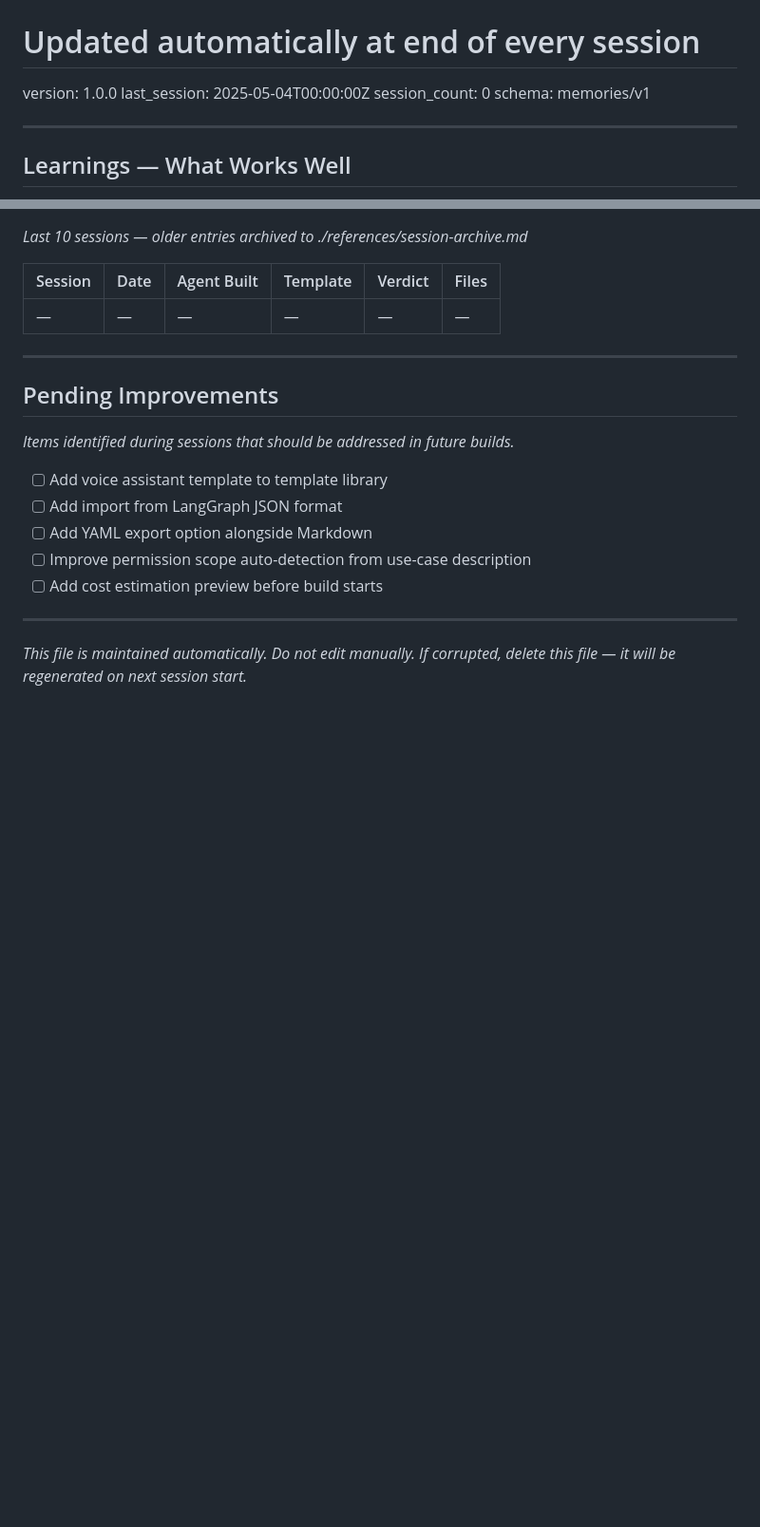
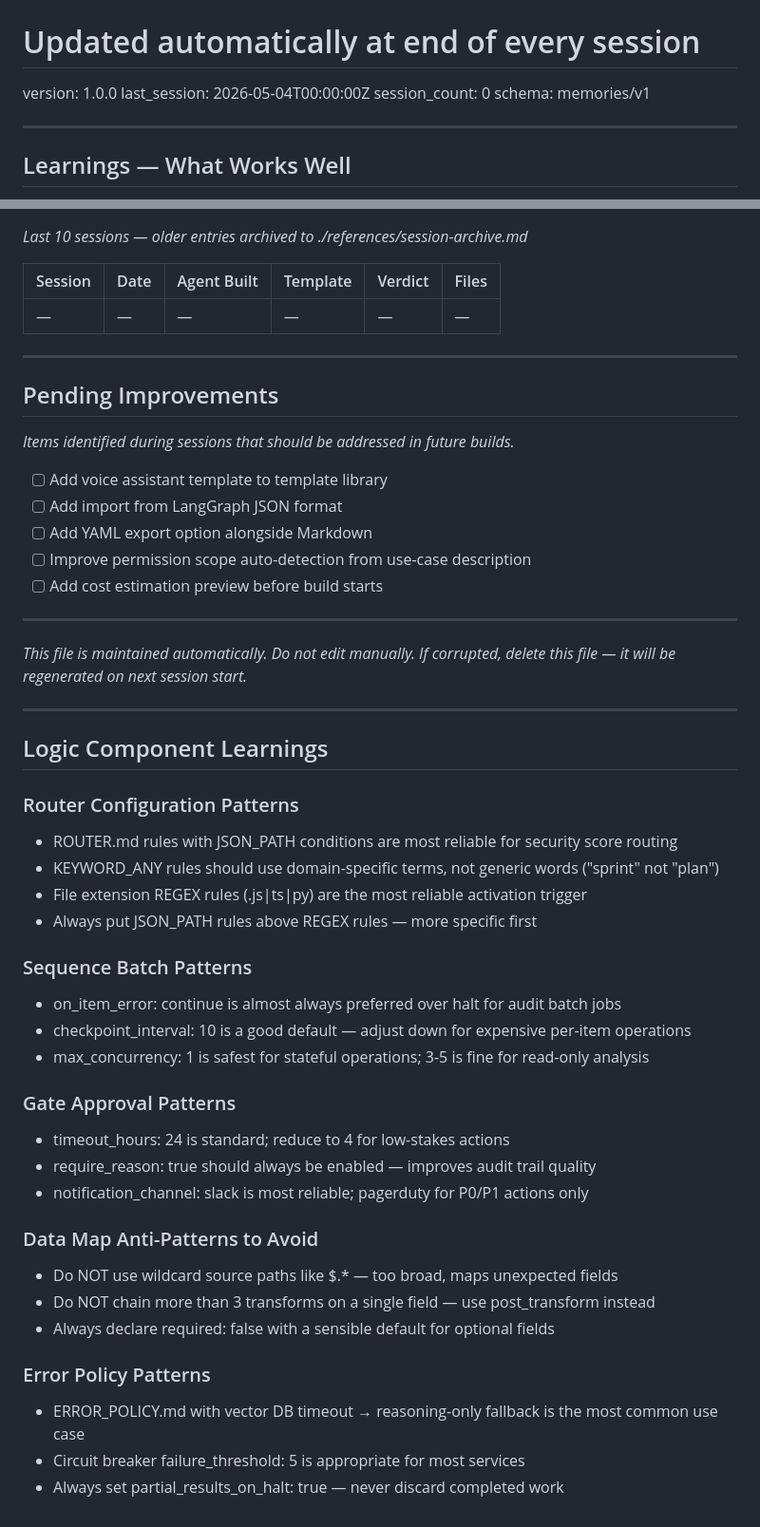
Before and after one commit to david-spies/ai-agent-builder, a Markdown page: MEMORIES.md, 2 parts joined by grey strips. Shown at 95% size. Rendered like a GitHub page; blank space fills up the shorter version.

```diff
--- a/MEMORIES.md
+++ b/MEMORIES.md
@@ -3,7 +3,7 @@
 # Updated automatically at end of every session
 
 version: 1.0.0
-last_session: 2025-05-04T00:00:00Z
+last_session: 2026-05-04T00:00:00Z
 session_count: 0
 schema: memories/v1
 
@@ -110,3 +110,33 @@ _Items identified during sessions that should be addressed in future builds._
 
 _This file is maintained automatically. Do not edit manually._
 _If corrupted, delete this file — it will be regenerated on next session start._
+
+---
+
+## Logic Component Learnings
+
+### Router Configuration Patterns
+- ROUTER.md rules with JSON_PATH conditions are most reliable for security score routing
+- KEYWORD_ANY rules should use domain-specific terms, not generic words ("sprint" not "plan")
+- File extension REGEX rules (.js|ts|py) are the most reliable activation trigger
+- Always put JSON_PATH rules above REGEX rules — more specific first
+
+### Sequence Batch Patterns
+- on_item_error: continue is almost always preferred over halt for audit batch jobs
+- checkpoint_interval: 10 is a good default — adjust down for expensive per-item operations
+- max_concurrency: 1 is safest for stateful operations; 3-5 is fine for read-only analysis
+
+### Gate Approval Patterns
+- timeout_hours: 24 is standard; reduce to 4 for low-stakes actions
+- require_reason: true should always be enabled — improves audit trail quality
+- notification_channel: slack is most reliable; pagerduty for P0/P1 actions only
+
+### Data Map Anti-Patterns to Avoid
+- Do NOT use wildcard source paths like $.* — too broad, maps unexpected fields
+- Do NOT chain more than 3 transforms on a single field — use post_transform instead
+- Always declare required: false with a sensible default for optional fields
+
+### Error Policy Patterns
+- ERROR_POLICY.md with vector DB timeout → reasoning-only fallback is the most common use case
+- Circuit breaker failure_threshold: 5 is appropriate for most services
+- Always set partial_results_on_halt: true — never discard completed work
```
